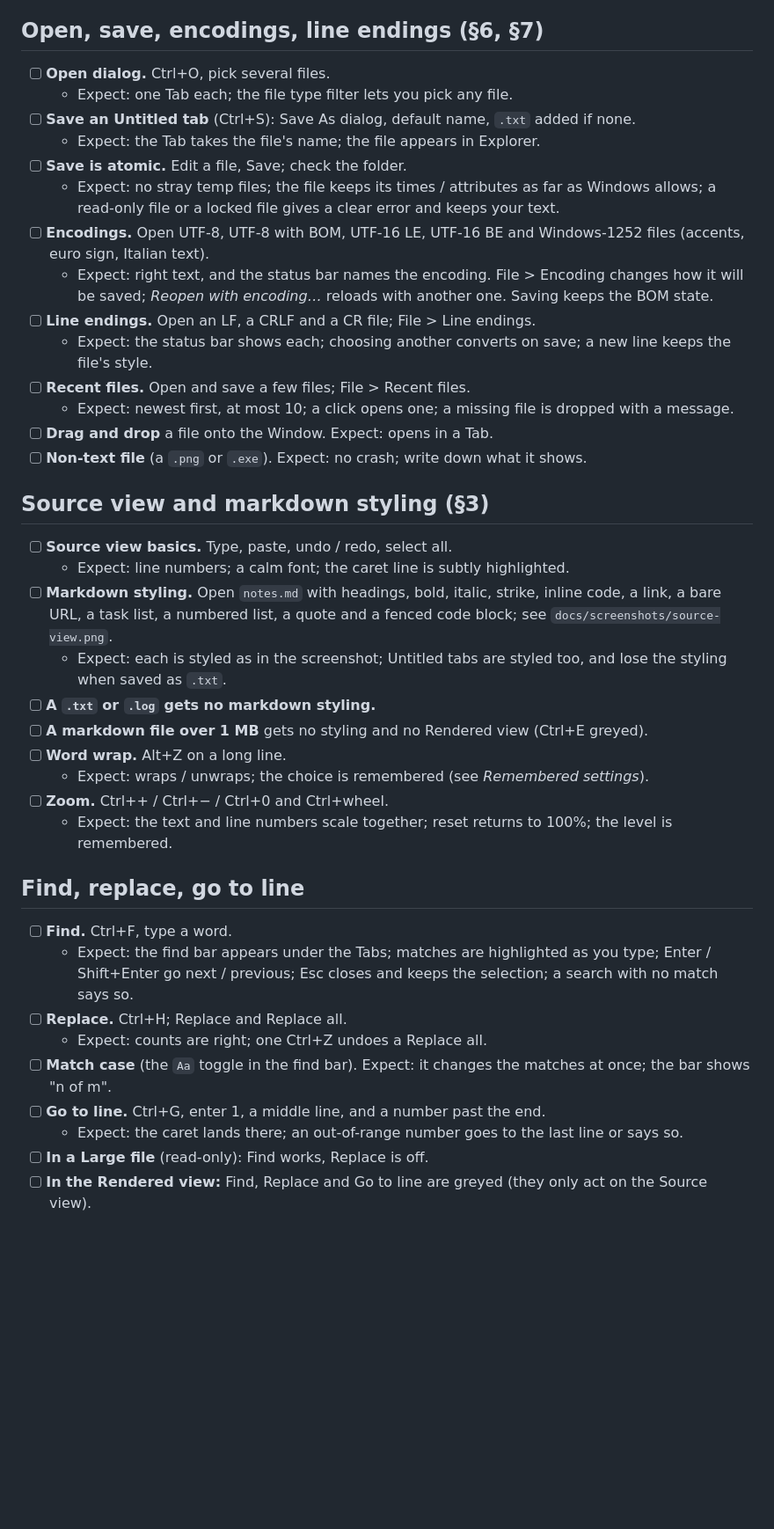
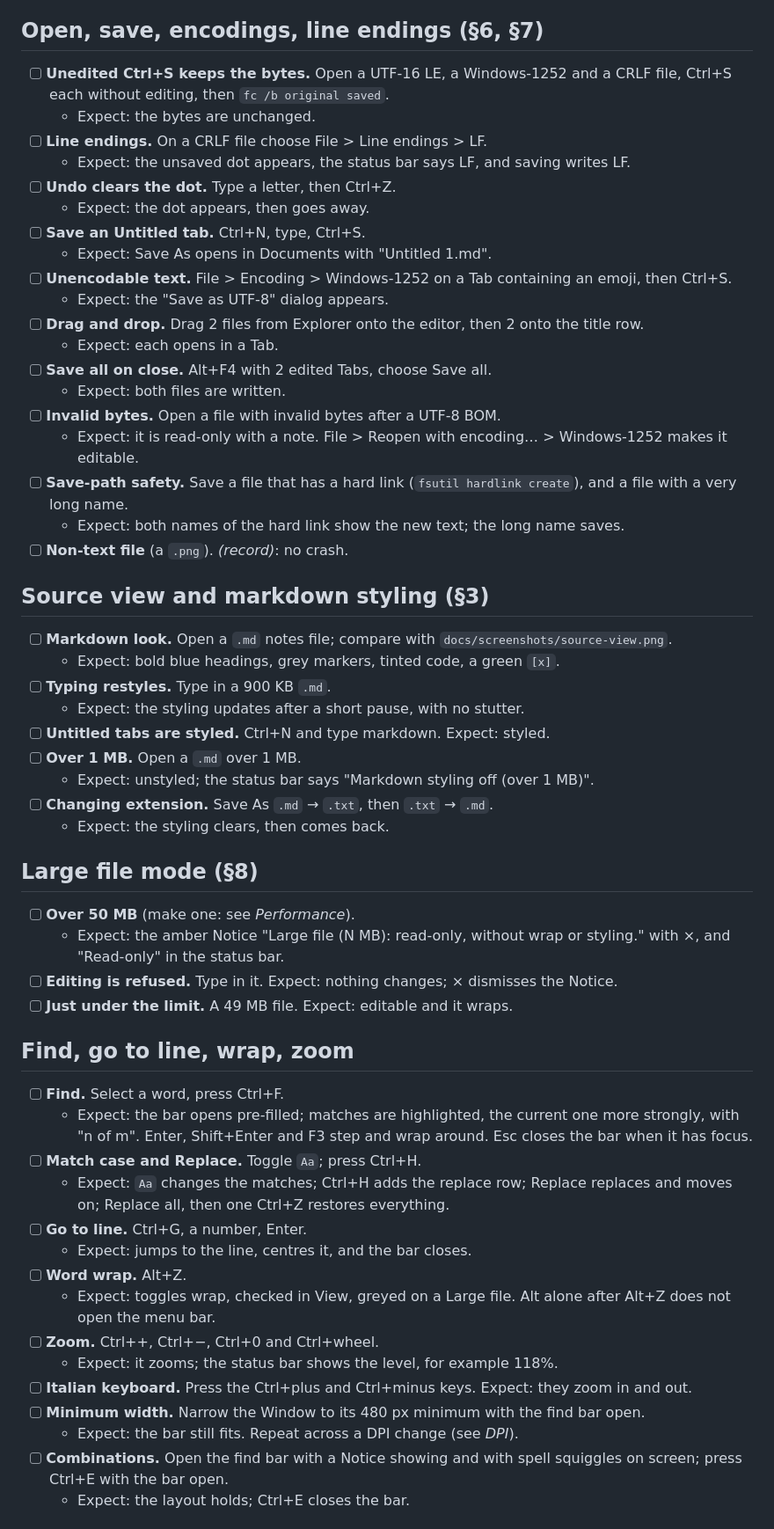
Before and after one commit to matdac12/scrivi, a Markdown page: docs/qa.md, the part around one of its changes. Shown at 88% size. Rendered like a GitHub page; blank space fills up the shorter version.

Commit message:
docs(qa): reconcile the checklist with the hand-check lists (SCRIVI-26)
Co-Authored-By: Claude Sonnet 5.5 <noreply@anthropic.com>

```diff
--- a/docs/qa.md
+++ b/docs/qa.md
@@ -83,48 +89,67 @@ with an image, a heading and a link to it).
 
 ## Open, save, encodings, line endings (§6, §7)
 
-- [ ] **Open dialog.** Ctrl+O, pick several files.
-  - Expect: one Tab each; the file type filter lets you pick any file.
-- [ ] **Save an Untitled tab** (Ctrl+S): Save As dialog, default name, `.txt` added if none.
-  - Expect: the Tab takes the file's name; the file appears in Explorer.
-- [ ] **Save is atomic.** Edit a file, Save; check the folder.
-  - Expect: no stray temp files; the file keeps its times / attributes as far as Windows allows;
-    a read-only file or a locked file gives a clear error and keeps your text.
-- [ ] **Encodings.** Open UTF-8, UTF-8 with BOM, UTF-16 LE, UTF-16 BE and Windows-1252 files
-  (accents, euro sign, Italian text).
-  - Expect: right text, and the status bar names the encoding. File > Encoding changes how it
-    will be saved; *Reopen with encoding…* reloads with another one. Saving keeps the BOM state.
-- [ ] **Line endings.** Open an LF, a CRLF and a CR file; File > Line endings.
-  - Expect: the status bar shows each; choosing another converts on save; a new line keeps the file's style.
-- [ ] **Recent files.** Open and save a few files; File > Recent files.
-  - Expect: newest first, at most 10; a click opens one; a missing file is dropped with a message.
-- [ ] **Drag and drop** a file onto the Window. Expect: opens in a Tab.
-- [ ] **Non-text file** (a `.png` or `.exe`). Expect: no crash; write down what it shows.
+- [ ] **Unedited Ctrl+S keeps the bytes.** Open a UTF-16 LE, a Windows-1252 and a CRLF file, Ctrl+S each
+  without editing, then `fc /b original saved`.
+  - Expect: the bytes are unchanged.
+- [ ] **Line endings.** On a CRLF file choose File > Line endings > LF.
+  - Expect: the unsaved dot appears, the status bar says LF, and saving writes LF.
+- [ ] **Undo clears the dot.** Type a letter, then Ctrl+Z.
+  - Expect: the dot appears, then goes away.
+- [ ] **Save an Untitled tab.** Ctrl+N, type, Ctrl+S.
+  - Expect: Save As opens in Documents with "Untitled 1.md".
+- [ ] **Unencodable text.** File > Encoding > Windows-1252 on a Tab containing an emoji, then Ctrl+S.
+  - Expect: the "Save as UTF-8" dialog appears.
+- [ ] **Drag and drop.** Drag 2 files from Explorer onto the editor, then 2 onto the title row.
+  - Expect: each opens in a Tab.
+- [ ] **Save all on close.** Alt+F4 with 2 edited Tabs, choose Save all.
+  - Expect: both files are written.
+- [ ] **Invalid bytes.** Open a file with invalid bytes after a UTF-8 BOM.
+  - Expect: it is read-only with a note. File > Reopen with encoding… > Windows-1252 makes it editable.
+- [ ] **Save-path safety.** Save a file that has a hard link (`fsutil hardlink create`), and a file with a
+  very long name.
+  - Expect: both names of the hard link show the new text; the long name saves.
+- [ ] **Non-text file** (a `.png`). *(record)*: no crash.
 
 ## Source view and markdown styling (§3)
 
-- [ ] **Source view basics.** Type, paste, undo / redo, select all.
-  - Expect: line numbers; a calm font; the caret line is subtly highlighted.
-- [ ] **Markdown styling.** Open `notes.md` with headings, bold, italic, strike, inline code,
-  a link, a bare URL, a task list, a numbered list, a quote and a fenced code block;
-  see `docs/screenshots/source-view.png`.
-  - Expect: each is styled as in the screenshot; Untitled tabs are styled too, and lose the styling when saved as `.txt`.
-- [ ] **A `.txt` or `.log` gets no markdown styling.**
-- [ ] **A markdown file over 1 MB** gets no styling and no Rendered view (Ctrl+E greyed).
-- [ ] **Word wrap.** Alt+Z on a long line.
-  - Expect: wraps / unwraps; the choice is remembered (see *Remembered settings*).
-- [ ] **Zoom.** Ctrl++ / Ctrl+− / Ctrl+0 and Ctrl+wheel.
-  - Expect: the text and line numbers scale together; reset returns to 100%; the level is remembered.
+- [ ] **Markdown look.** Open a `.md` notes file; compare with `docs/screenshots/source-view.png`.
+  - Expect: bold blue headings, grey markers, tinted code, a green `[x]`.
+- [ ] **Typing restyles.** Type in a 900 KB `.md`.
+  - Expect: the styling updates after a short pause, with no stutter.
+- [ ] **Untitled tabs are styled.** Ctrl+N and type markdown. Expect: styled.
+- [ ] **Over 1 MB.** Open a `.md` over 1 MB.
+  - Expect: unstyled; the status bar says "Markdown styling off (over 1 MB)".
+- [ ] **Changing extension.** Save As `.md` → `.txt`, then `.txt` → `.md`.
+  - Expect: the styling clears, then comes back.
 
-## Find, replace, go to line
+## Large file mode (§8)
 
-- [ ] **Find.** Ctrl+F, type a word.
-  - Expect: the find bar appears under the Tabs; matches are highlighted as you type; Enter / Shift+Enter
-    go next / previous; Esc closes and keeps the selection; a search with no match says so.
-- [ ] **Replace.** Ctrl+H; Replace and Replace all.
-  - Expect: counts are right; one Ctrl+Z undoes a Replace all.
-- [ ] **Match case** (the `Aa` toggle in the find bar). Expect: it changes the matches at once; the bar shows "n of m".
-- [ ] **Go to line.** Ctrl+G, enter 1, a middle line, and a number past the end.
-  - Expect: the caret lands there; an out-of-range number goes to the last line or says so.
-- [ ] **In a Large file** (read-only): Find works, Replace is off.
-- [ ] **In the Rendered view:** Find, Replace and Go to line are greyed (they only act on the Source view).
+- [ ] **Over 50 MB** (make one: see *Performance*).
+  - Expect: the amber Notice "Large file (N MB): read-only, without wrap or styling." with ×, and
+    "Read-only" in the status bar.
+- [ ] **Editing is refused.** Type in it. Expect: nothing changes; × dismisses the Notice.
+- [ ] **Just under the limit.** A 49 MB file. Expect: editable and it wraps.
+
+## Find, go to line, wrap, zoom
+
+- [ ] **Find.** Select a word, press Ctrl+F.
+  - Expect: the bar opens pre-filled; matches are highlighted, the current one more strongly, with "n of m".
+    Enter, Shift+Enter and F3 step and wrap around. Esc closes the bar when it has focus.
+- [ ] **Match case and Replace.** Toggle `Aa`; press Ctrl+H.
+  - Expect: `Aa` changes the matches; Ctrl+H adds the replace row; Replace replaces and moves on;
+    Replace all, then one Ctrl+Z restores everything.
+- [ ] **Go to line.** Ctrl+G, a number, Enter.
+  - Expect: jumps to the line, centres it, and the bar closes.
+- [ ] **Word wrap.** Alt+Z.
+  - Expect: toggles wrap, checked in View, greyed on a Large file. Alt alone after Alt+Z does not open
+    the menu bar.
+- [ ] **Zoom.** Ctrl++, Ctrl+−, Ctrl+0 and Ctrl+wheel.
+  - Expect: it zooms; the status bar shows the level, for example 118%.
+- [ ] **Italian keyboard.** Press the Ctrl+plus and Ctrl+minus keys. Expect: they zoom in and out.
+- [ ] **Minimum width.** Narrow the Window to its 480 px minimum with the find bar open.
+  - Expect: the bar still fits. Repeat across a DPI change (see *DPI*).
+- [ ] **Combinations.** Open the find bar with a Notice showing and with spell squiggles on screen;
+  press Ctrl+E with the bar open.
+  - Expect: the layout holds; Ctrl+E closes the bar.
+
```
Also changed, not shown: other parts of docs/qa.md (+106 -150 lines).
